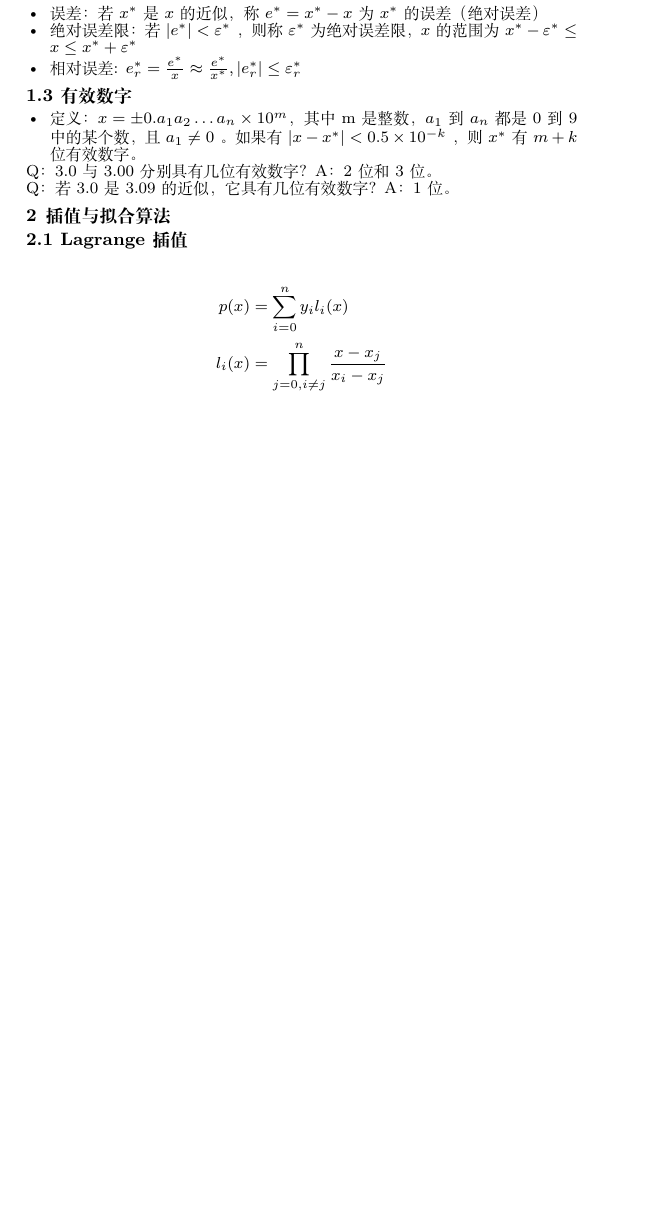
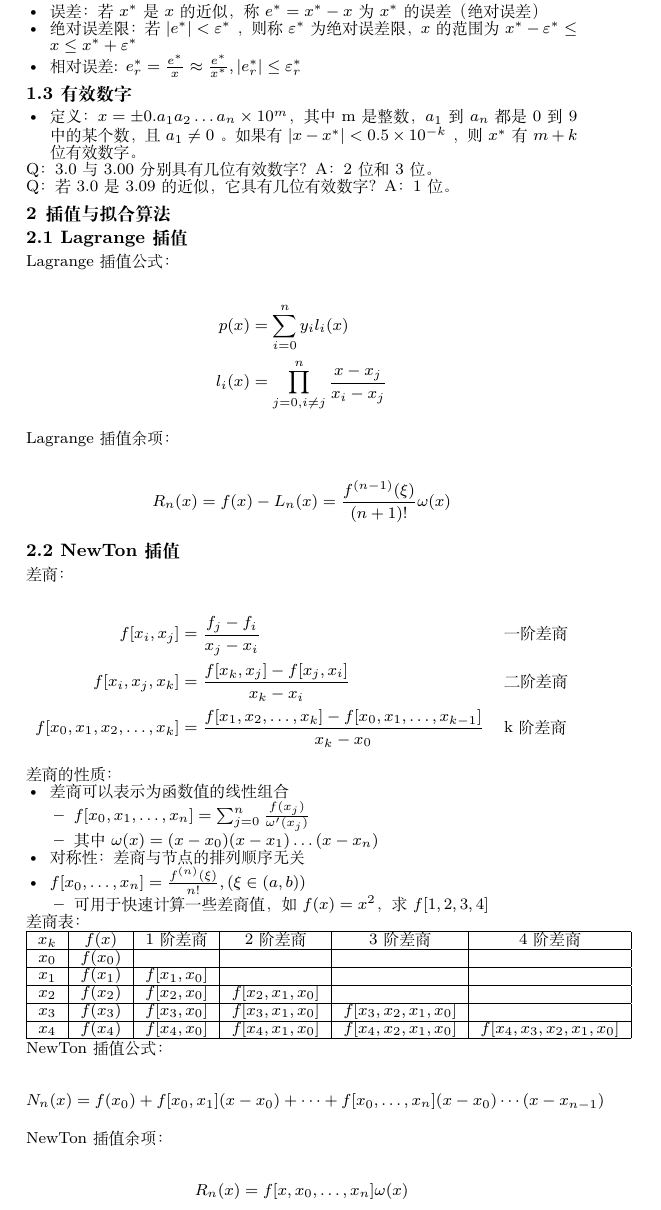
Before and after one commit to Kelfvin/scu_modern_math_foundation, a LaTeX document (main.tex, which reads section2.tex): part of the page, cut so that both start at the same text, the shorter picture padded with empty space. Compiled offline with XeLaTeX.

Commit message:
完成NewTon插值相关内容

```diff
--- a/section2.tex
+++ b/section2.tex
@@ -1,8 +1,78 @@
 \section{插值与拟合算法}
 
 \subsection{Lagrange插值}
+
+Lagrange插值公式：
 
 \begin{align*}
 p(x) &= \sum_{i=0}^n y_{i}l_{i}({x}) \\
 l_{i}(x) &= \prod_{j=0,i \neq j}^n \frac{x-x_{j}}{x_{i}-x_{j}}
 \end{align*}
+
+Lagrange插值余项：
+
+\begin{align*}
+    R_{n}(x) = f(x) - L_{n}(x)= \frac{f^{(n-1)}(\xi)}{(n+1)!} \omega(x)
+\end{align*}
+
+\subsection{NewTon插值}
+
+差商：
+
+\begin{align*}
+f[x_{i},x_{j}] &= \frac{f_{j}-f_{i}}{x_{j}-x_{i}} &&\text{一阶差商} \\
+f[x_{i},x_{j},x_{k}] &= \frac{f[x_{k},x_{j}]-f[x_{j},x_{i}]}{x_{k}-x_{i}} &&\text{二阶差商} \\
+f[x_{0},x_{1},x_{2},\dots,x_{k}] &= \frac{f[x_{1},x_{2},\dots ,x_{k}]-f[x_{0},x_{1},\dots,x_{k-1}]}{x_{k}-x_{0}} &&\text{k阶差商}
+\end{align*}
+
+
+差商的性质：
+
+\begin{itemize}
+    \item 差商可以表示为函数值的线性组合
+    \begin{itemize}
+        \item $f[x_{0},x_{1},\dots,x_{n}]=\sum_{j=0}^n \frac{f(x_{j})}{\omega'(x_{j})}$
+        \item 其中 $\omega(x)=(x-x_{0})(x-x_{1})\dots(x-x_{n})$
+    \end{itemize}
+
+    \item 对称性：差商与节点的排列顺序无关
+    \item $f[x_{0},\dots,x_{n}]=\frac{f^{(n)}(\xi)}{n!},(\xi \in (a,b))$
+    \begin{itemize}
+        \item 可用于快速计算一些差商值，如 $f(x)=x^2$，求 $f[1,2,3,4]$
+    \end{itemize}
+
+\end{itemize}
+
+
+差商表：
+
+\begin{tabular}{|c|c|c|c|c|c|}
+    \hline
+    $x_k$ & $f(x)$ & 1阶差商 & 2阶差商 & 3阶差商 & 4阶差商 \\
+    \hline
+    $x_0$ & $f(x_0)$ & & & & \\
+    \hline
+    $x_1$ & $f(x_1)$ & $f[x_1,x_0]$ & & & \\
+    \hline
+    $x_2$ & $f(x_2)$ & $f[x_2,x_0]$ & $f[x_2,x_1,x_0]$ & & \\
+    \hline
+    $x_3$ & $f(x_3)$ & $f[x_3,x_0]$ & $f[x_3,x_1,x_0]$ & $f[x_3,x_2,x_1,x_0]$ & \\
+    \hline
+    $x_4$ & $f(x_4)$ & $f[x_4,x_0]$ & $f[x_4,x_1,x_0]$ & $f[x_4,x_2,x_1,x_0]$ & $f[x_4,x_3,x_2,x_1,x_0]$ \\
+    \hline
+\end{tabular}
+
+NewTon 插值公式：
+
+\begin{align*}
+    N_n(x) = f(x_0)
+    + f[x_0, x_1](x - x_0)
+    + \cdots
+    + f[x_0, \dots, x_n](x - x_0)\cdots(x - x_{n-1})
+\end{align*}
+
+NewTon插值余项：
+
+\begin{align*}
+    R_{n}(x) = f[x,x_{0},\dots,x_{n}]\omega(x)
+\end{align*}
```
